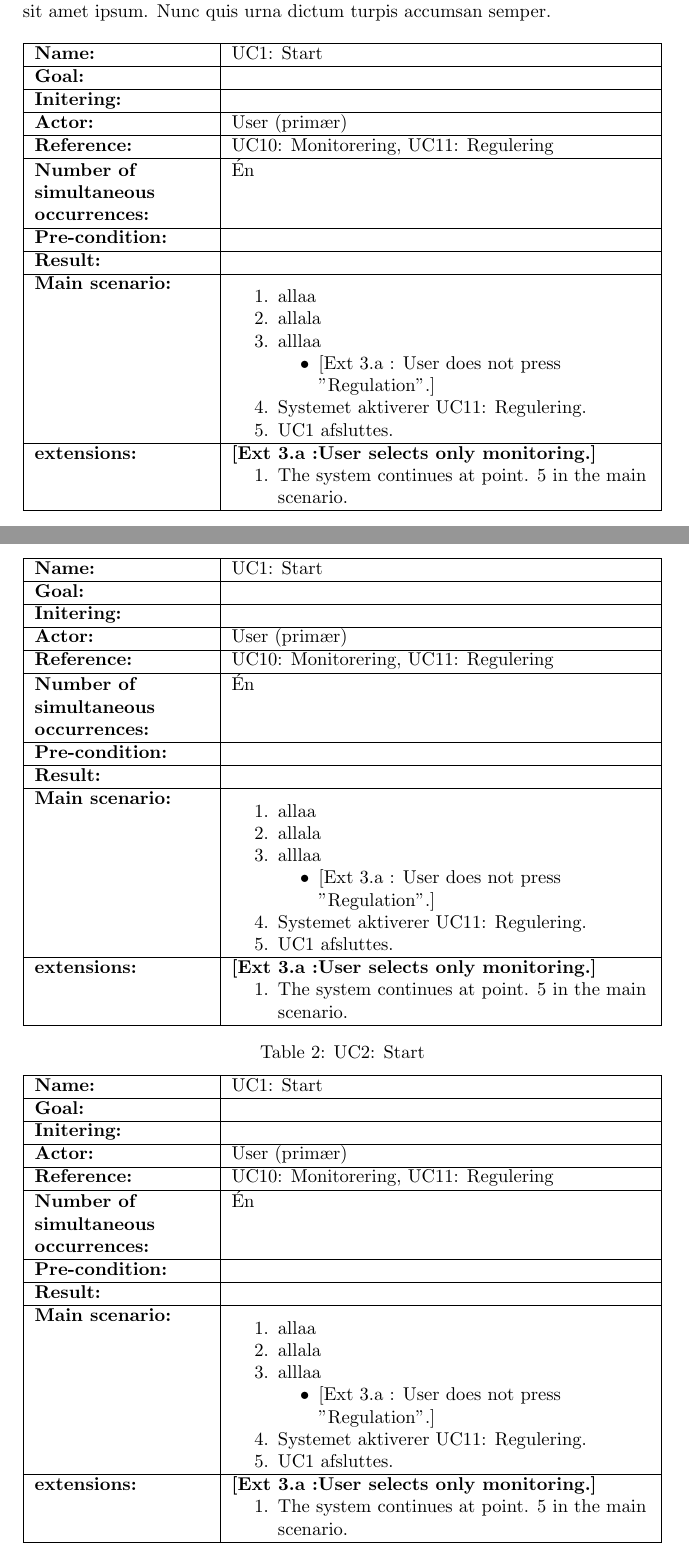
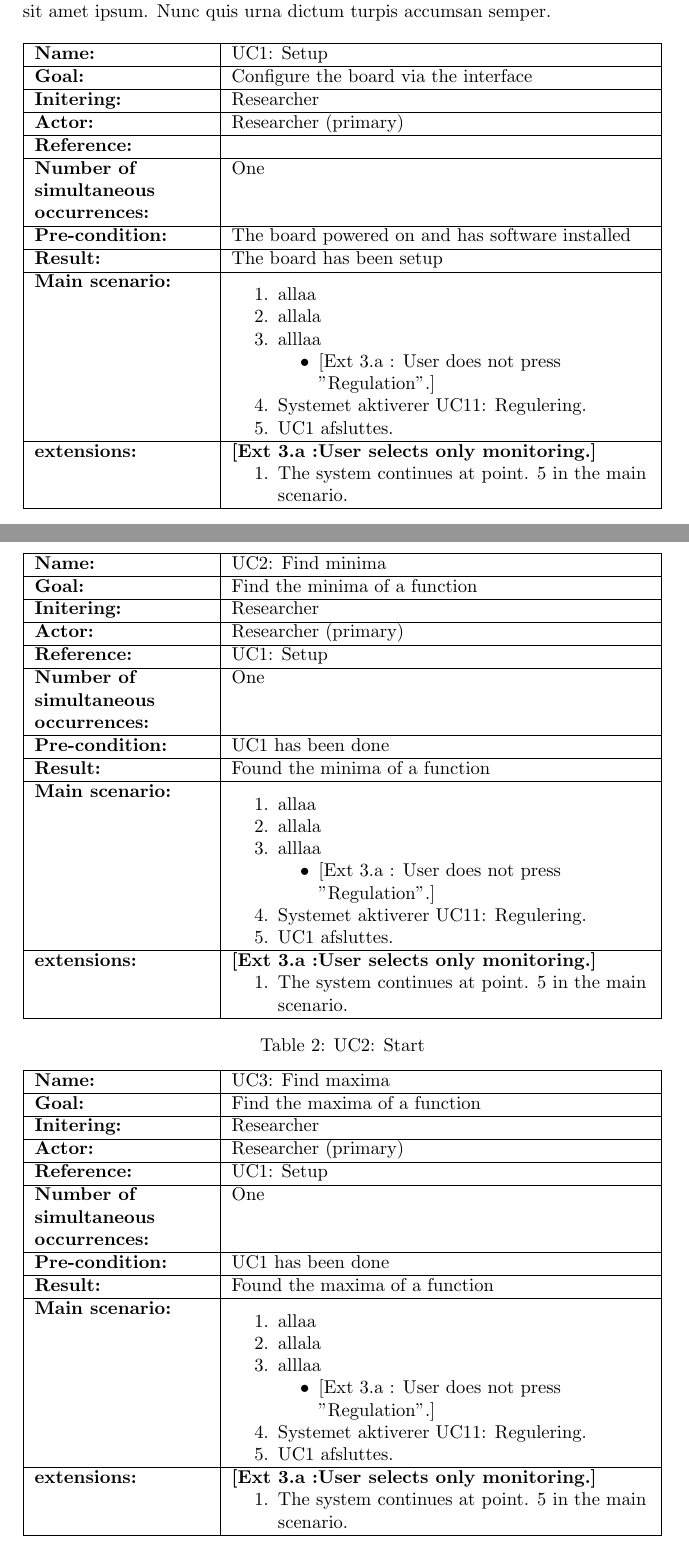
Before and after one commit to entvex/particle_swarm_optimization_embedded, a LaTeX document (report/main.tex, which reads report/requirementspecification/usecases/uc1.tex, report/requirementspecification/usecases/uc2.tex, report/requirementspecification/usecases/uc3.tex): two parts of pages 10 and 11 of 16, joined at a grey line, cut so that both start at the same text. Compiled offline with pdfLaTeX.

Commit message:
UC added initial text

```diff
--- a/report/requirementspecification/usecases/uc1.tex
+++ b/report/requirementspecification/usecases/uc1.tex
@@ -2,14 +2,14 @@
 \begin{table}[h]
 \begin{tabularx}{\textwidth}{| >{\raggedright\arraybackslash}p{3.3 cm} | >{\raggedright\arraybackslash}X |} \hline
 
-\textbf{Name:} 						& UC1: Start\\ \hline
-\textbf{Goal:}						&  \\ \hline
-\textbf{Initering:}					&  \\ \hline
-\textbf{Actor:} 					& User (primær) \\ \hline
-\textbf{Reference:} 					& UC10: Monitorering, UC11: Regulering \\ \hline
-\textbf{Number of simultaneous occurrences:} & Én \\ \hline
-\textbf{Pre-condition:} 				& \\ \hline
-\textbf{Result:}					&  \\ \hline
+\textbf{Name:} 						& UC1: Setup\\ \hline
+\textbf{Goal:}						& Configure the board via the interface \\ \hline
+\textbf{Initering:}					& Researcher \\ \hline
+\textbf{Actor:} 					& Researcher (primary) \\ \hline
+\textbf{Reference:} 				&  \\ \hline
+\textbf{Number of simultaneous occurrences:} & One \\ \hline
+\textbf{Pre-condition:} 				& The board powered on and has software installed \\ \hline
+\textbf{Result:}					& The board has been setup \\ \hline
 \textbf{Main scenario:}				&
 
 \begin{packed_enum}
--- a/report/requirementspecification/usecases/uc2.tex
+++ b/report/requirementspecification/usecases/uc2.tex
@@ -2,14 +2,14 @@
 \begin{table}[h]
 	\begin{tabularx}{\textwidth}{| >{\raggedright\arraybackslash}p{3.3 cm} | >{\raggedright\arraybackslash}X |} \hline
 
-		\textbf{Name:} 						& UC1: Start\\ \hline
-		\textbf{Goal:}						&  \\ \hline
-		\textbf{Initering:}					&  \\ \hline
-		\textbf{Actor:} 					& User (primær) \\ \hline
-		\textbf{Reference:} 					& UC10: Monitorering, UC11: Regulering \\ \hline
-		\textbf{Number of simultaneous occurrences:} & Én \\ \hline
-		\textbf{Pre-condition:} 				& \\ \hline
-		\textbf{Result:}					&  \\ \hline
+		\textbf{Name:} 						& UC2: Find minima\\ \hline
+		\textbf{Goal:}						& Find the minima of a function \\ \hline
+		\textbf{Initering:}					& Researcher \\ \hline
+		\textbf{Actor:} 					& Researcher (primary) \\ \hline
+		\textbf{Reference:} 				& UC1: Setup \\ \hline
+		\textbf{Number of simultaneous occurrences:} & One \\ \hline
+		\textbf{Pre-condition:} 				& UC1 has been done \\ \hline
+		\textbf{Result:}					& Found the minima of a function \\ \hline
 		\textbf{Main scenario:}				&
 
 		\begin{packed_enum}
--- a/report/requirementspecification/usecases/uc3.tex
+++ b/report/requirementspecification/usecases/uc3.tex
@@ -2,16 +2,15 @@
 \begin{table}[h]
 	\begin{tabularx}{\textwidth}{| >{\raggedright\arraybackslash}p{3.3 cm} | >{\raggedright\arraybackslash}X |} \hline
 
-		\textbf{Name:} 						& UC1: Start\\ \hline
-		\textbf{Goal:}						&  \\ \hline
-		\textbf{Initering:}					&  \\ \hline
-		\textbf{Actor:} 					& User (primær) \\ \hline
-		\textbf{Reference:} 					& UC10: Monitorering, UC11: Regulering \\ \hline
-		\textbf{Number of simultaneous occurrences:} & Én \\ \hline
-		\textbf{Pre-condition:} 				& \\ \hline
-		\textbf{Result:}					&  \\ \hline
+		\textbf{Name:} 						& UC3: Find maxima\\ \hline
+		\textbf{Goal:}						& Find the maxima of a function \\ \hline
+		\textbf{Initering:}					& Researcher \\ \hline
+		\textbf{Actor:} 					& Researcher (primary) \\ \hline
+		\textbf{Reference:} 				& UC1: Setup \\ \hline
+		\textbf{Number of simultaneous occurrences:} & One \\ \hline
+		\textbf{Pre-condition:} 				& UC1 has been done \\ \hline
+		\textbf{Result:}					& Found the maxima of a function \\ \hline
 		\textbf{Main scenario:}				&
-
 		\begin{packed_enum}
 			\item allaa
 			\item allala
```
